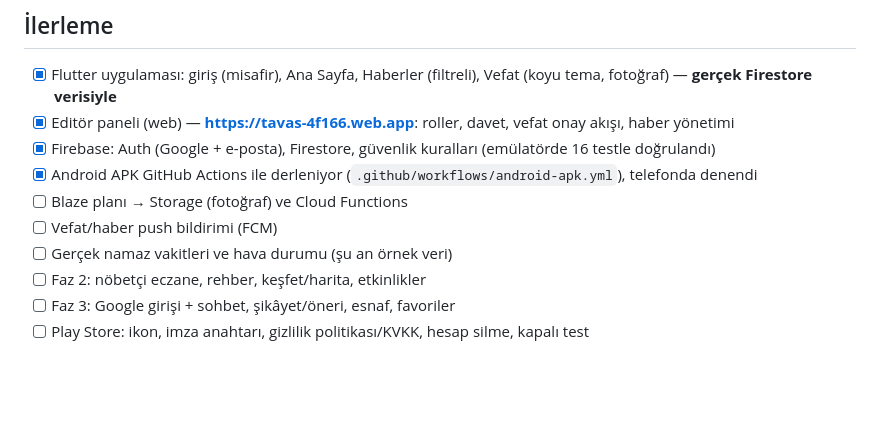
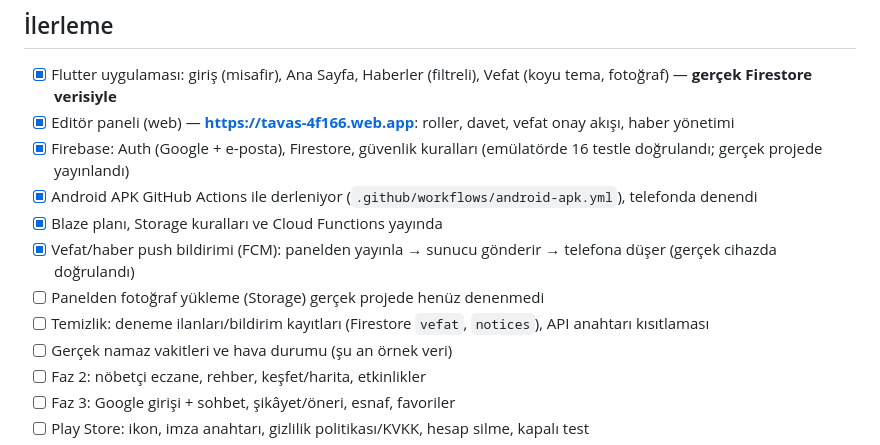
Before and after one commit to Rogehas/Rogehas, a Markdown page: PLAN.md, the part around the change. Rendered like a GitHub page; blank space fills up the shorter version.

Commit message:
Mark push notifications as verified end to end in the plan
Co-Authored-By: Claude Sonnet 5.5 <noreply@anthropic.com>
Claude-Session: https://claude.ai/code/session_01XCvQ9jtS6GKCnyEgdBQNNa

```diff
--- a/PLAN.md
+++ b/PLAN.md
@@ -73,10 +73,12 @@ Taslaklar: https://claude.ai/artifact/4MBRqJrUnsyqChgYQkbch8 (9 ekran: Giriş, A
 
 - [x] Flutter uygulaması: giriş (misafir), Ana Sayfa, Haberler (filtreli), Vefat (koyu tema, fotoğraf) — **gerçek Firestore verisiyle**
 - [x] Editör paneli (web) — **https://tavas-4f166.web.app**: roller, davet, vefat onay akışı, haber yönetimi
-- [x] Firebase: Auth (Google + e-posta), Firestore, güvenlik kuralları (emülatörde 16 testle doğrulandı)
+- [x] Firebase: Auth (Google + e-posta), Firestore, güvenlik kuralları (emülatörde 16 testle doğrulandı; gerçek projede yayınlandı)
 - [x] Android APK GitHub Actions ile derleniyor (`.github/workflows/android-apk.yml`), telefonda denendi
-- [ ] Blaze planı → Storage (fotoğraf) ve Cloud Functions
-- [ ] Vefat/haber push bildirimi (FCM)
+- [x] Blaze planı, Storage kuralları ve Cloud Functions yayında
+- [x] Vefat/haber push bildirimi (FCM): panelden yayınla → sunucu gönderir → telefona düşer (gerçek cihazda doğrulandı)
+- [ ] Panelden fotoğraf yükleme (Storage) gerçek projede henüz denenmedi
+- [ ] Temizlik: deneme ilanları/bildirim kayıtları (Firestore `vefat`, `notices`), API anahtarı kısıtlaması
 - [ ] Gerçek namaz vakitleri ve hava durumu (şu an örnek veri)
 - [ ] Faz 2: nöbetçi eczane, rehber, keşfet/harita, etkinlikler
 - [ ] Faz 3: Google girişi + sohbet, şikâyet/öneri, esnaf, favoriler
```
